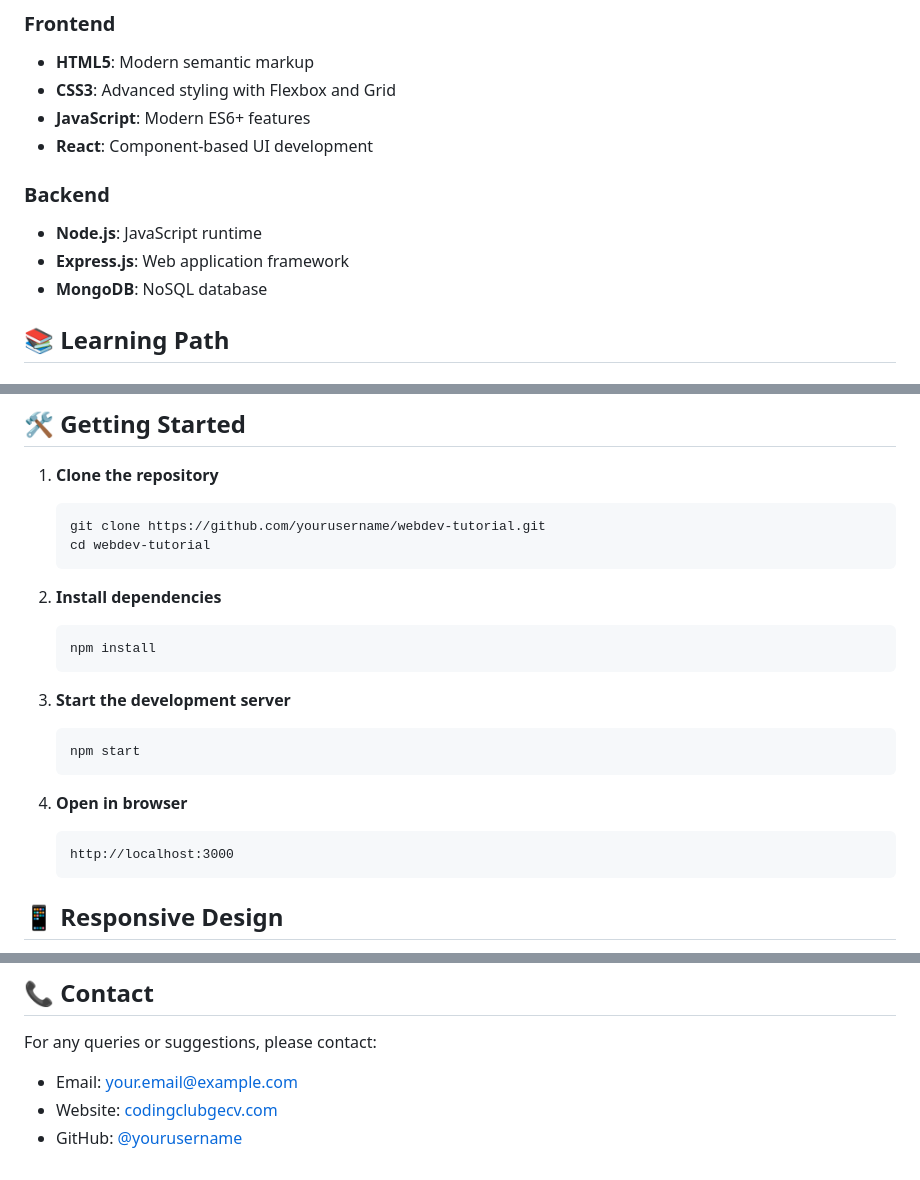
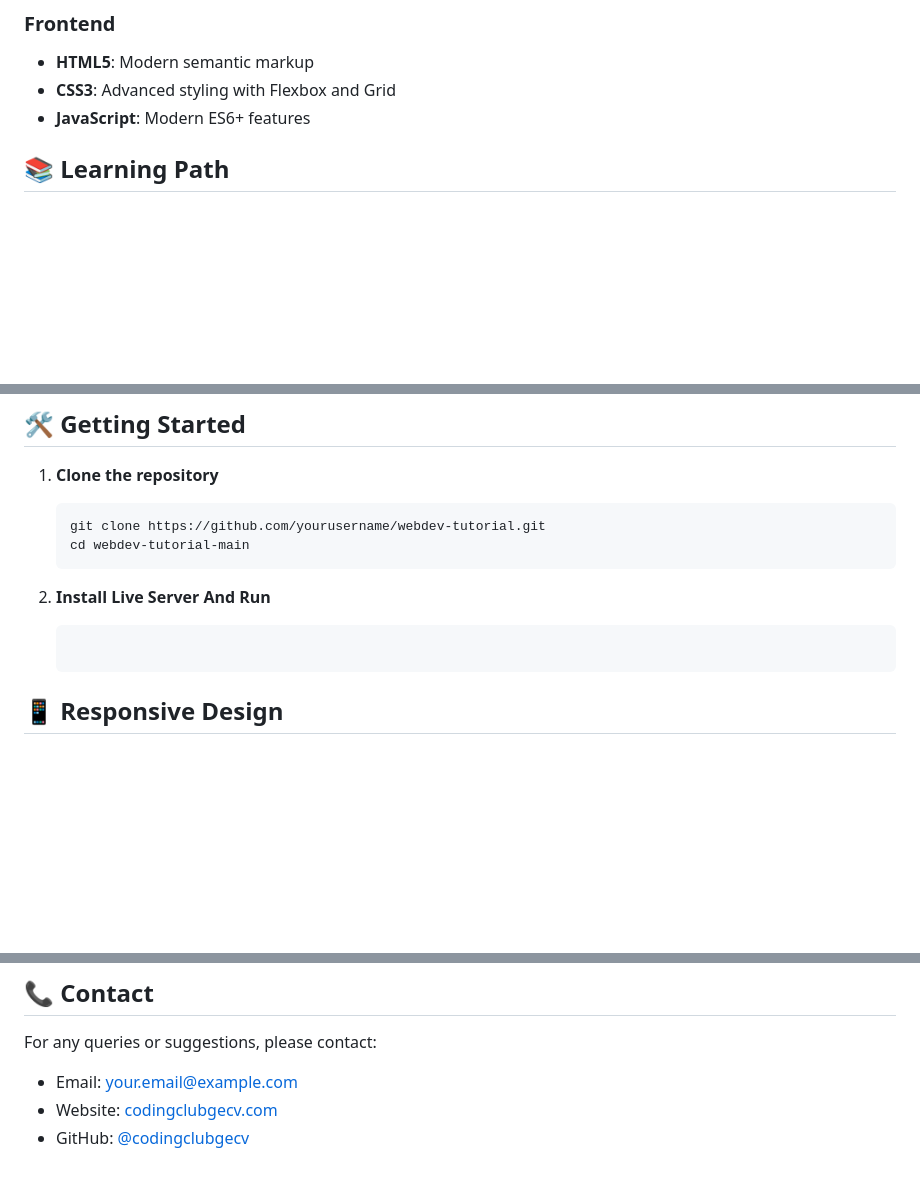
Before and after one commit to codingclubgecv/webdev-tutorial, a Markdown page: README.md, 3 parts joined by grey strips. Drawn GitHub-style; blank space fills up the shorter version.

````diff
--- a/README.md
+++ b/README.md
@@ -17,12 +17,7 @@ A comprehensive web development tutorial platform by Coding Club GEC Vaishali, d
 - **HTML5**: Modern semantic markup
 - **CSS3**: Advanced styling with Flexbox and Grid
 - **JavaScript**: Modern ES6+ features
-- **React**: Component-based UI development
 
-### Backend
-- **Node.js**: JavaScript runtime
-- **Express.js**: Web application framework
-- **MongoDB**: NoSQL database
 
 ## 📚 Learning Path
 
@@ -61,22 +56,13 @@ A comprehensive web development tutorial platform by Coding Club GEC Vaishali, d
 1. **Clone the repository**
    ```bash
    git clone https://github.com/yourusername/webdev-tutorial.git
-   cd webdev-tutorial
+   cd webdev-tutorial-main
    ```
 
-2. **Install dependencies**
-   ```bash
-   npm install
-   ```
+2. **Install Live Server And Run**
 
-3. **Start the development server**
-   ```bash
-   npm start
-   ```
 
-4. **Open in browser**
-   ```
-   http://localhost:3000
+
    ```
 
 ## 📱 Responsive Design
@@ -141,4 +127,4 @@ This project is licensed under the MIT License - see the [LICENSE](LICENSE) file
 For any queries or suggestions, please contact:
 - Email: your.email@example.com
 - Website: [codingclubgecv.com](https://codingclubgecv.com)
-- GitHub: [@yourusername](https://github.com/yourusername)
+- GitHub: [@codingclubgecv](https://github.com/codingclubgecv)
````
